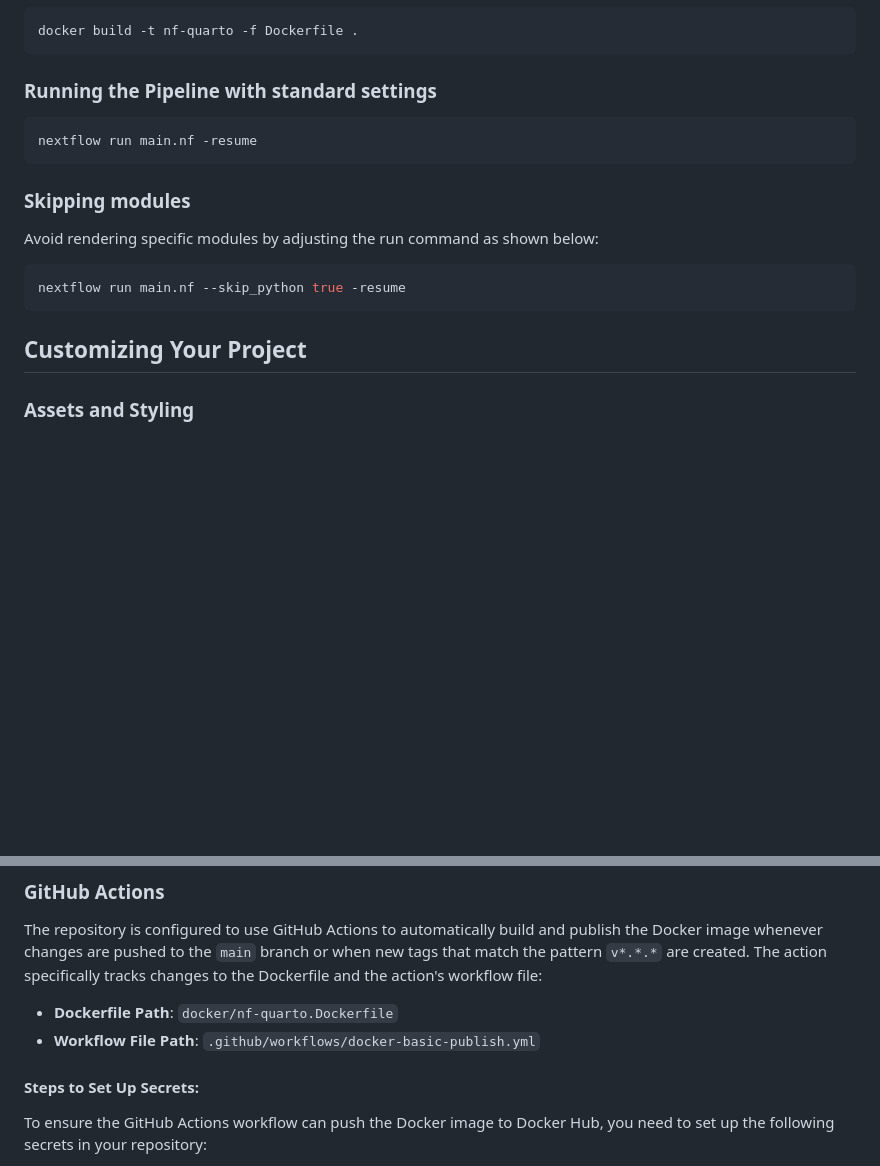
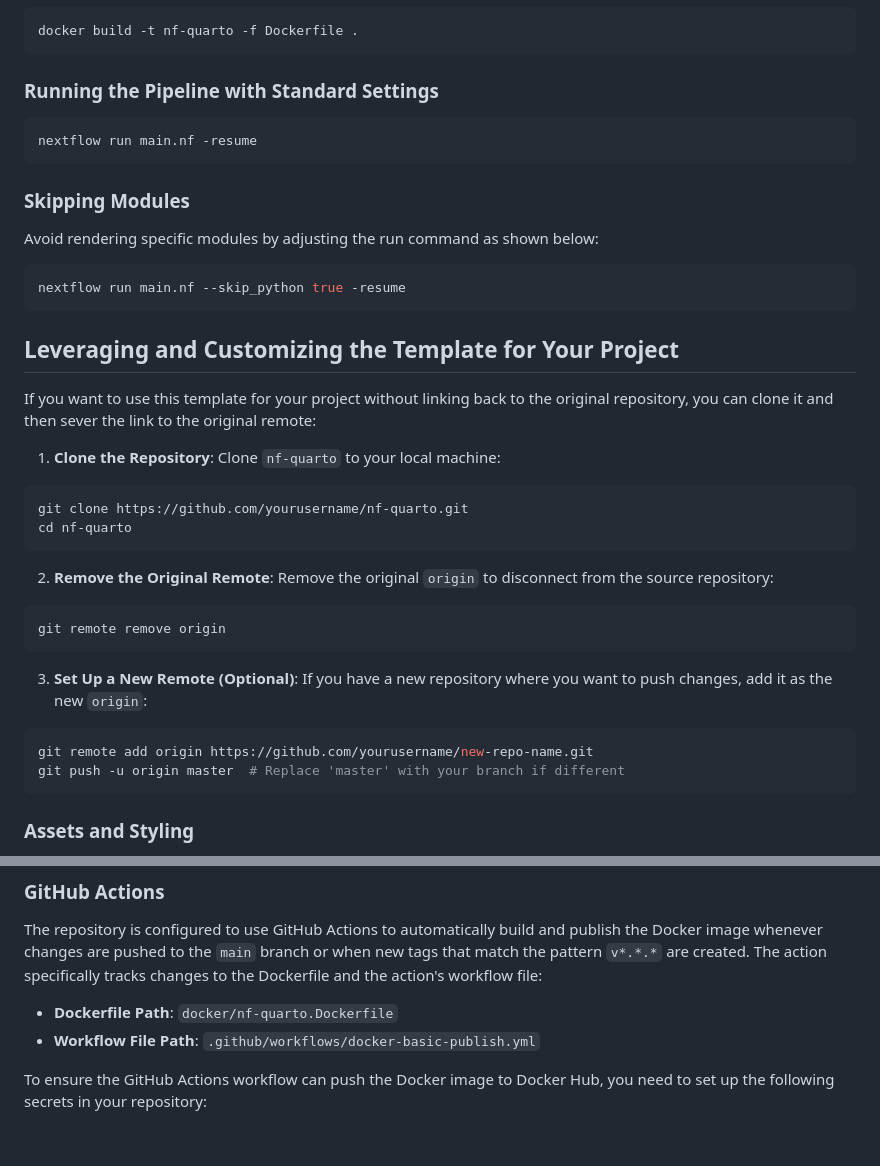
Before and after one commit to oandrefonseca/nf-quarto, a Markdown page: README.md, 2 parts joined by grey strips. GitHub-like rendering; blank space fills up the shorter version.

````diff
--- a/README.md
+++ b/README.md
@@ -24,13 +24,13 @@ Welcome to `nf-quarto`, a robust and dynamic template that seamlessly integrates
 docker build -t nf-quarto -f Dockerfile .
 ```
 
-### Running the Pipeline with standard settings
+### Running the Pipeline with Standard Settings
 
 ```bash
 nextflow run main.nf -resume
 ```
 
-### Skipping modules
+### Skipping Modules
 
 Avoid rendering specific modules by adjusting the run command as shown below:
 
@@ -38,7 +38,32 @@ Avoid rendering specific modules by adjusting the run command as shown below:
 nextflow run main.nf --skip_python true -resume
 ```
 
-## Customizing Your Project
+## Leveraging and Customizing the Template for Your Project
+
+If you want to use this template for your project without linking back to the original repository, you can clone it and then sever the link to the original remote:
+
+1. **Clone the Repository**:
+   Clone `nf-quarto` to your local machine:
+
+```bash
+git clone https://github.com/yourusername/nf-quarto.git
+cd nf-quarto
+```
+
+2. **Remove the Original Remote**:
+   Remove the original `origin` to disconnect from the source repository:
+
+```bash
+git remote remove origin
+```
+
+3. **Set Up a New Remote (Optional)**:
+   If you have a new repository where you want to push changes, add it as the new `origin`:
+
+ ```bash
+ git remote add origin https://github.com/yourusername/new-repo-name.git
+ git push -u origin master  # Replace 'master' with your branch if different
+ ```
 
 ### Assets and Styling
 
@@ -57,8 +82,6 @@ The repository is configured to use GitHub Actions to automatically build and pu
 - **Dockerfile Path**: `docker/nf-quarto.Dockerfile`
 - **Workflow File Path**: `.github/workflows/docker-basic-publish.yml`
 
-#### Steps to Set Up Secrets:
-
 To ensure the GitHub Actions workflow can push the Docker image to Docker Hub, you need to set up the following secrets in your repository:
 
 1. **DOCKERHUB_USERNAME**: Your Docker Hub username.
````
Also changed, not shown: other parts of README.md (+3 -3 lines).
